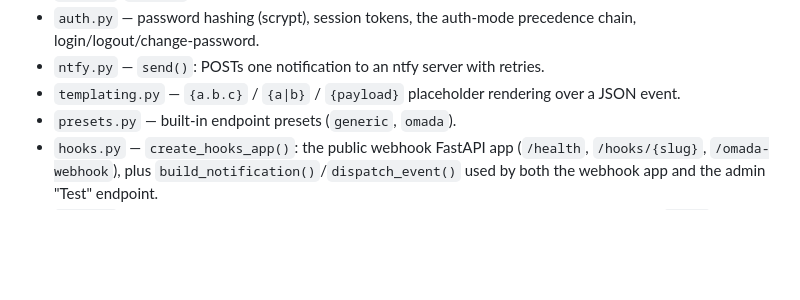
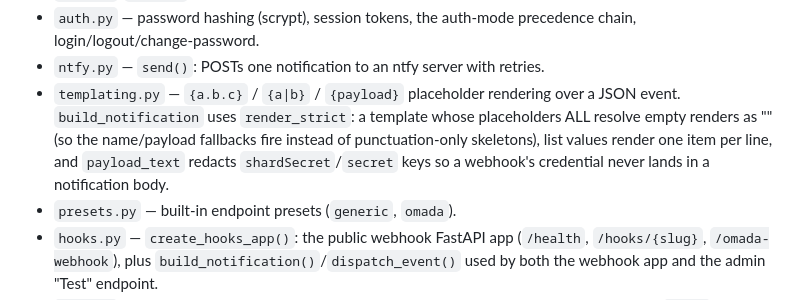
Before and after one commit to tekgnosis-net/ntfy-webhook-gateway, a Markdown page: CLAUDE.md, the part around the change. GitHub-like rendering; blank space fills up the shorter version.

```diff
--- a/CLAUDE.md
+++ b/CLAUDE.md
@@ -24,7 +24,12 @@ Module map (`app/`):
 - `ntfy.py` — `send()`: POSTs one notification to an ntfy server with
   retries.
 - `templating.py` — `{a.b.c}` / `{a|b}` / `{payload}` placeholder
-  rendering over a JSON event.
+  rendering over a JSON event. `build_notification` uses `render_strict`:
+  a template whose placeholders ALL resolve empty renders as "" (so the
+  name/payload fallbacks fire instead of punctuation-only skeletons), list
+  values render one item per line, and `payload_text` redacts
+  `shardSecret`/`secret` keys so a webhook's credential never lands in a
+  notification body.
 - `presets.py` — built-in endpoint presets (`generic`, `omada`).
 - `hooks.py` — `create_hooks_app()`: the public webhook FastAPI app
   (`/health`, `/hooks/{slug}`, `/omada-webhook`), plus
```
Also changed, not shown: docs/operations.md (+21 -5 lines), 1 other file.
